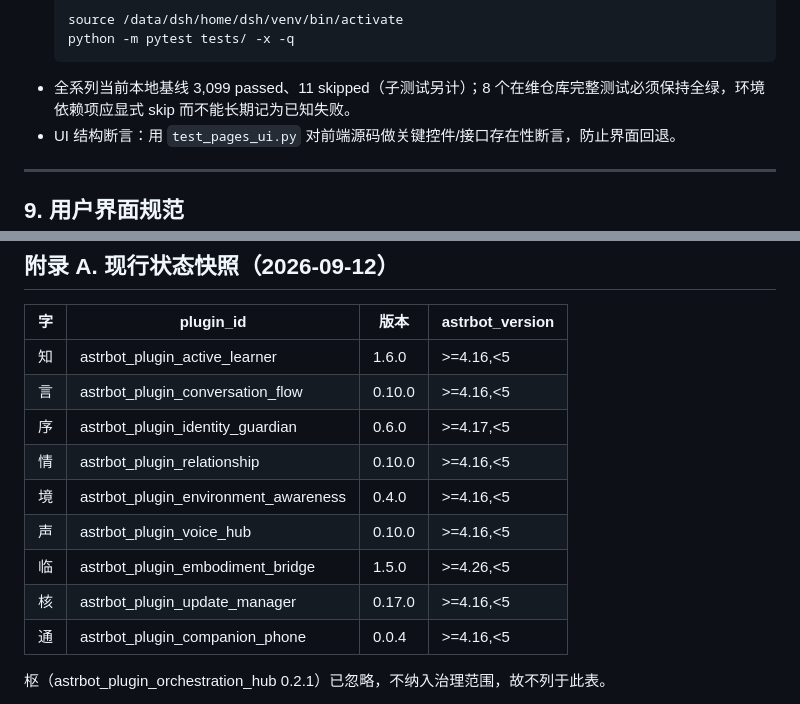
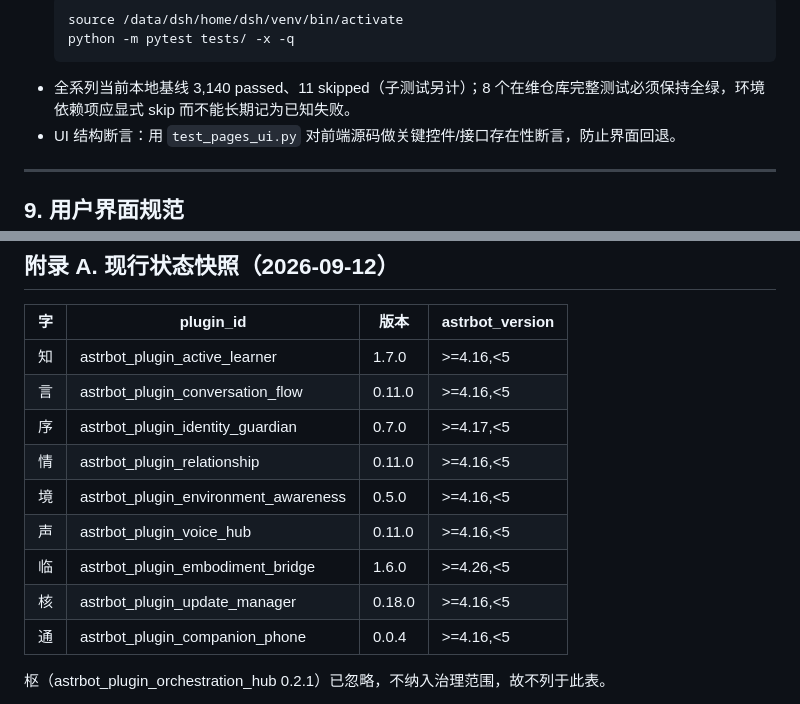
Before and after one commit to qsbb/astrbot_plugin_update_manager, a Markdown page: CONVENTIONS.md, 2 parts joined by grey strips. Rendered like a GitHub page.

Commit message:
docs: 更新 0.18.0 规范快照

````diff
--- a/CONVENTIONS.md
+++ b/CONVENTIONS.md
@@ -355,7 +355,7 @@ astrbot_plugin_xxx/
   source /data/dsh/home/dsh/venv/bin/activate
   python -m pytest tests/ -x -q
   ```
-- 全系列当前本地基线 3,099 passed、11 skipped（子测试另计）；8 个在维仓库完整测试必须保持全绿，环境依赖项应显式 skip 而不能长期记为已知失败。
+- 全系列当前本地基线 3,140 passed、11 skipped（子测试另计）；8 个在维仓库完整测试必须保持全绿，环境依赖项应显式 skip 而不能长期记为已知失败。
 - UI 结构断言：用 `test_pages_ui.py` 对前端源码做关键控件/接口存在性断言，防止界面回退。
 
 ---
@@ -411,14 +411,14 @@ astrbot_plugin_xxx/
 
 | 字 | plugin_id | 版本 | astrbot_version |
 |----|-----------|------|-----------------|
-| 知 | astrbot_plugin_active_learner | 1.6.0 | >=4.16,<5 |
-| 言 | astrbot_plugin_conversation_flow | 0.10.0 | >=4.16,<5 |
-| 序 | astrbot_plugin_identity_guardian | 0.6.0 | >=4.17,<5 |
-| 情 | astrbot_plugin_relationship | 0.10.0 | >=4.16,<5 |
-| 境 | astrbot_plugin_environment_awareness | 0.4.0 | >=4.16,<5 |
-| 声 | astrbot_plugin_voice_hub | 0.10.0 | >=4.16,<5 |
-| 临 | astrbot_plugin_embodiment_bridge | 1.5.0 | >=4.26,<5 |
-| 核 | astrbot_plugin_update_manager | 0.17.0 | >=4.16,<5 |
+| 知 | astrbot_plugin_active_learner | 1.7.0 | >=4.16,<5 |
+| 言 | astrbot_plugin_conversation_flow | 0.11.0 | >=4.16,<5 |
+| 序 | astrbot_plugin_identity_guardian | 0.7.0 | >=4.17,<5 |
+| 情 | astrbot_plugin_relationship | 0.11.0 | >=4.16,<5 |
+| 境 | astrbot_plugin_environment_awareness | 0.5.0 | >=4.16,<5 |
+| 声 | astrbot_plugin_voice_hub | 0.11.0 | >=4.16,<5 |
+| 临 | astrbot_plugin_embodiment_bridge | 1.6.0 | >=4.26,<5 |
+| 核 | astrbot_plugin_update_manager | 0.18.0 | >=4.16,<5 |
 | 通 | astrbot_plugin_companion_phone | 0.0.4 | >=4.16,<5 |
 
 枢（astrbot_plugin_orchestration_hub 0.2.1）已忽略，不纳入治理范围，故不列于此表。
````
